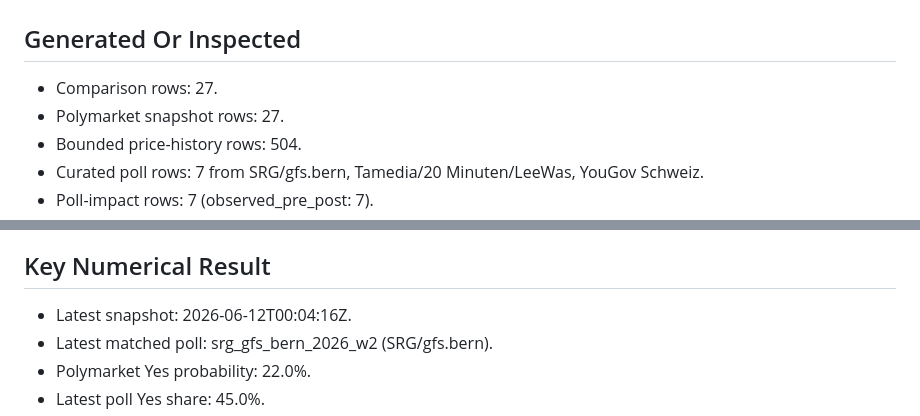
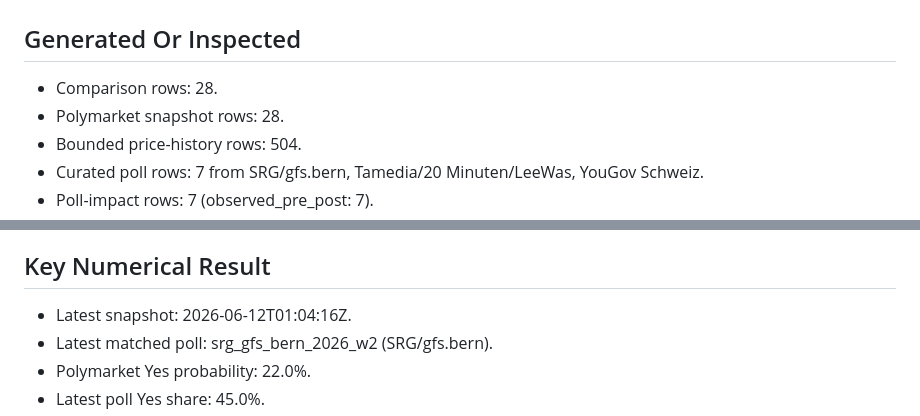
Before and after one commit to Pablozh123/multi-agent-orchestration-informational-efficiency, a Markdown page: data/results/swiss_referendum_10mio_latest_summary.md, 2 parts joined by grey strips. Drawn GitHub-style.

Commit message:
data: refresh swiss referendum running snapshot

```diff
--- a/data/results/swiss_referendum_10mio_latest_summary.md
+++ b/data/results/swiss_referendum_10mio_latest_summary.md
@@ -2,8 +2,8 @@
 
 ## Generated Or Inspected
 
-- Comparison rows: 27.
-- Polymarket snapshot rows: 27.
+- Comparison rows: 28.
+- Polymarket snapshot rows: 28.
 - Bounded price-history rows: 504.
 - Curated poll rows: 7 from SRG/gfs.bern, Tamedia/20 Minuten/LeeWas, YouGov Schweiz.
 - Poll-impact rows: 7 (observed_pre_post: 7).
@@ -42,7 +42,7 @@
 
 ## Key Numerical Result
 
-- Latest snapshot: 2026-06-12T00:04:16Z.
+- Latest snapshot: 2026-06-12T01:04:16Z.
 - Latest matched poll: srg_gfs_bern_2026_w2 (SRG/gfs.bern).
 - Polymarket Yes probability: 22.0%.
 - Latest poll Yes share: 45.0%.
```
Also changed, not shown: data/results/swiss_referendum_10mio_efficiency.png, 11 other files.
